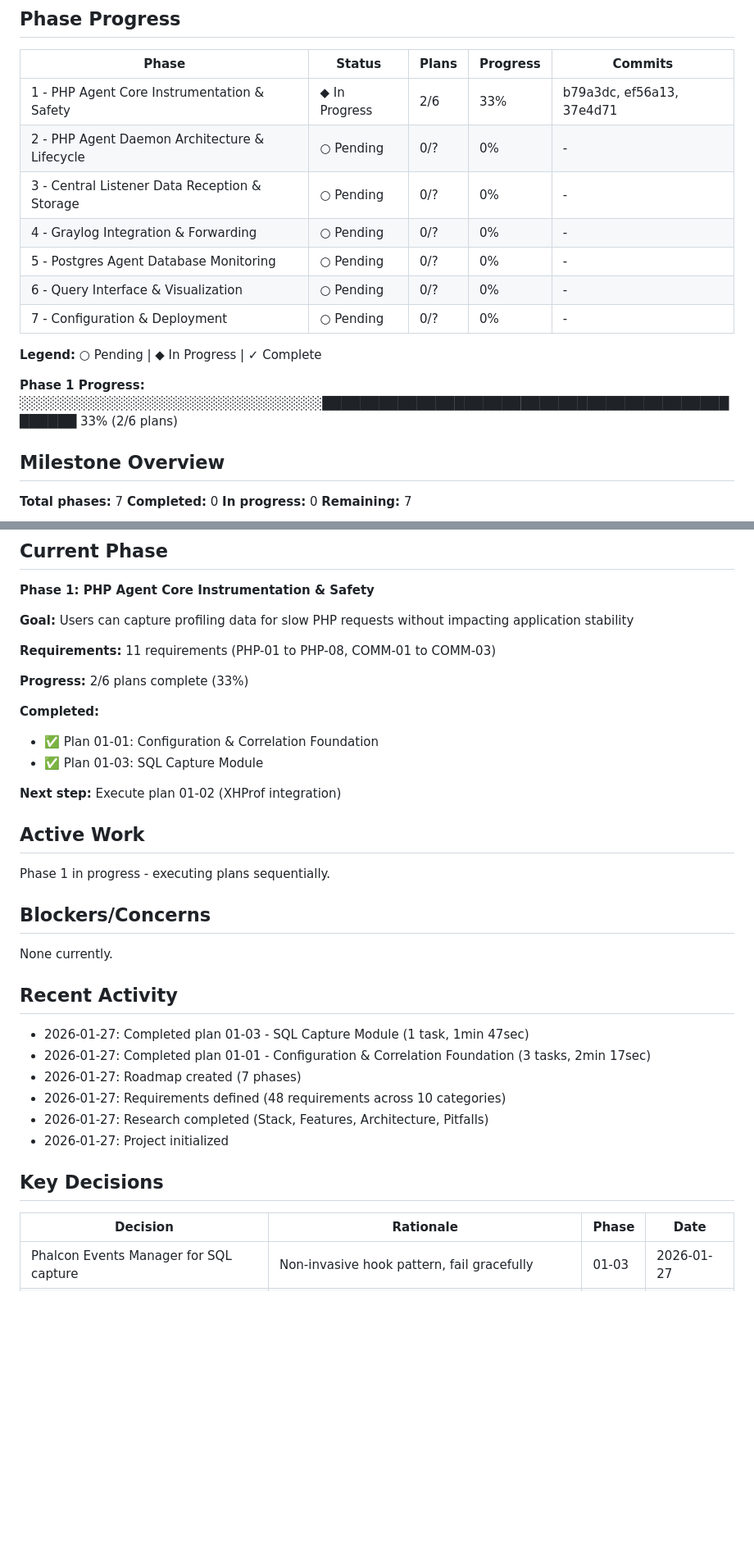
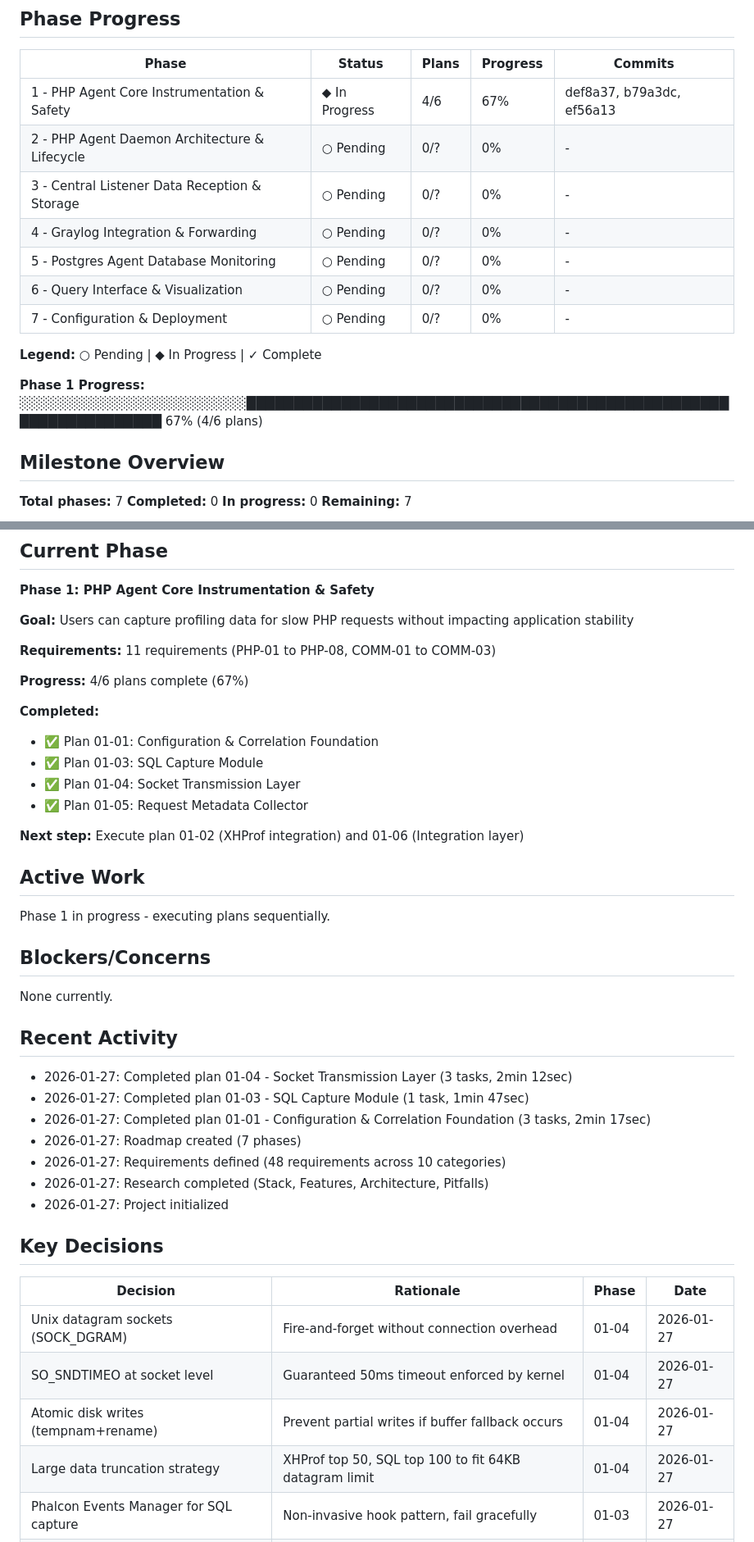
Before and after one commit to Bitville-Holding-LTD/agent-profiler, a Markdown page: .planning/STATE.md, 2 parts joined by grey strips. Shown at 82% size. Drawn GitHub-style; blank space fills up the shorter version.

Commit message:
docs(01-04): complete socket transmission layer plan
Tasks completed: 3/3
- Socket transmitter with 50ms timeout
- Disk buffer fallback with atomic writes
- Large data handling and helper functions

SUMMARY: .planning/phases/01-php-agent-core-instrumentation-safety/01-04-SUMMARY.md

```diff
--- a/.planning/STATE.md
+++ b/.planning/STATE.md
@@ -16,7 +16,7 @@ See: .planning/PROJECT.md (updated 2026-01-27)
 
 | Phase | Status | Plans | Progress | Commits |
 |-------|--------|-------|----------|---------|
-| 1 - PHP Agent Core Instrumentation & Safety | ◆ In Progress | 2/6 | 33% | b79a3dc, ef56a13, 37e4d71 |
+| 1 - PHP Agent Core Instrumentation & Safety | ◆ In Progress | 4/6 | 67% | def8a37, b79a3dc, ef56a13 |
 | 2 - PHP Agent Daemon Architecture & Lifecycle | ○ Pending | 0/? | 0% | - |
 | 3 - Central Listener Data Reception & Storage | ○ Pending | 0/? | 0% | - |
 | 4 - Graylog Integration & Forwarding | ○ Pending | 0/? | 0% | - |
@@ -26,7 +26,7 @@ See: .planning/PROJECT.md (updated 2026-01-27)
 
 **Legend:** ○ Pending | ◆ In Progress | ✓ Complete
 
-**Phase 1 Progress:** ░░░░░░░░░░░░░░░░░░░░░░░░░░░░░░░░█████████████████████████████████████████████████ 33% (2/6 plans)
+**Phase 1 Progress:** ░░░░░░░░░░░░░░░░░░░░░░░░██████████████████████████████████████████████████████████████████ 67% (4/6 plans)
 
 ## Milestone Overview
 
@@ -48,13 +48,15 @@ See: .planning/PROJECT.md (updated 2026-01-27)
 
 **Requirements:** 11 requirements (PHP-01 to PHP-08, COMM-01 to COMM-03)
 
-**Progress:** 2/6 plans complete (33%)
+**Progress:** 4/6 plans complete (67%)
 
 **Completed:**
 - ✅ Plan 01-01: Configuration & Correlation Foundation
 - ✅ Plan 01-03: SQL Capture Module
+- ✅ Plan 01-04: Socket Transmission Layer
+- ✅ Plan 01-05: Request Metadata Collector
 
-**Next step:** Execute plan 01-02 (XHProf integration)
+**Next step:** Execute plan 01-02 (XHProf integration) and 01-06 (Integration layer)
 
 ## Active Work
 
@@ -66,6 +68,7 @@ None currently.
 
 ## Recent Activity
 
+- 2026-01-27: Completed plan 01-04 - Socket Transmission Layer (3 tasks, 2min 12sec)
 - 2026-01-27: Completed plan 01-03 - SQL Capture Module (1 task, 1min 47sec)
 - 2026-01-27: Completed plan 01-01 - Configuration & Correlation Foundation (3 tasks, 2min 17sec)
 - 2026-01-27: Roadmap created (7 phases)
@@ -77,6 +80,10 @@ None currently.
 
 | Decision | Rationale | Phase | Date |
 |----------|-----------|-------|------|
+| Unix datagram sockets (SOCK_DGRAM) | Fire-and-forget without connection overhead | 01-04 | 2026-01-27 |
+| SO_SNDTIMEO at socket level | Guaranteed 50ms timeout enforced by kernel | 01-04 | 2026-01-27 |
+| Atomic disk writes (tempnam+rename) | Prevent partial writes if buffer fallback occurs | 01-04 | 2026-01-27 |
+| Large data truncation strategy | XHProf top 50, SQL top 100 to fit 64KB datagram limit | 01-04 | 2026-01-27 |
 | Phalcon Events Manager for SQL capture | Non-invasive hook pattern, fail gracefully | 01-03 | 2026-01-27 |
 | 500 query limit per request | Prevent memory exhaustion on query-heavy pages | 01-03 | 2026-01-27 |
 | 5-frame stack traces with no args | Privacy + performance balance | 01-03 | 2026-01-27 |
```
Also changed, not shown: other parts of .planning/STATE.md (+1 -1 lines), 1 other file.
